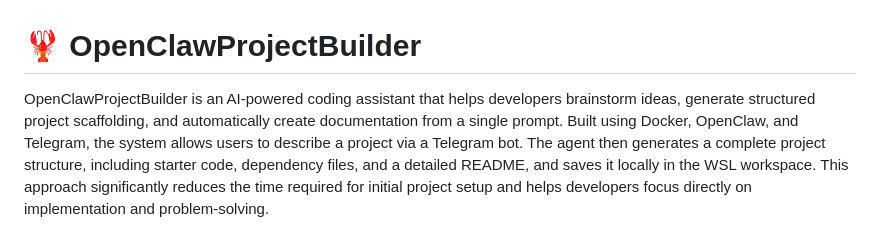
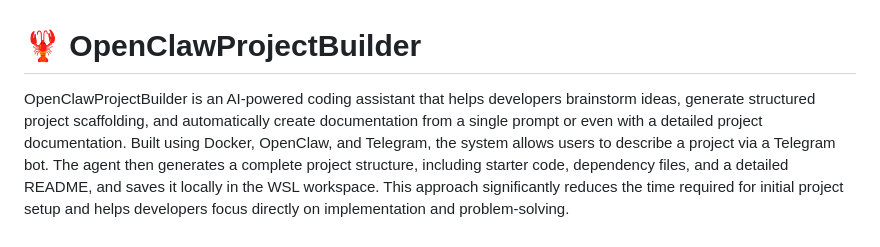
Before and after one commit to RSP-git-code/OpenClawProjectBuilder, a Markdown page: README.md, the part around the change. Drawn GitHub-style.

```diff
--- a/README.md
+++ b/README.md
@@ -1,6 +1,6 @@
 # 🦞 OpenClawProjectBuilder
 
-OpenClawProjectBuilder is an AI-powered coding assistant that helps developers brainstorm ideas, generate structured project scaffolding, and automatically create documentation from a single prompt.
+OpenClawProjectBuilder is an AI-powered coding assistant that helps developers brainstorm ideas, generate structured project scaffolding, and automatically create documentation from a single prompt or even with a detailed project documentation.
 Built using Docker, OpenClaw, and Telegram, the system allows users to describe a project via a Telegram bot. The agent then generates a complete project structure, including starter code, dependency files, and a detailed README, and saves it locally in the WSL workspace.
 This approach significantly reduces the time required for initial project setup and helps developers focus directly on implementation and problem-solving.
 
```
